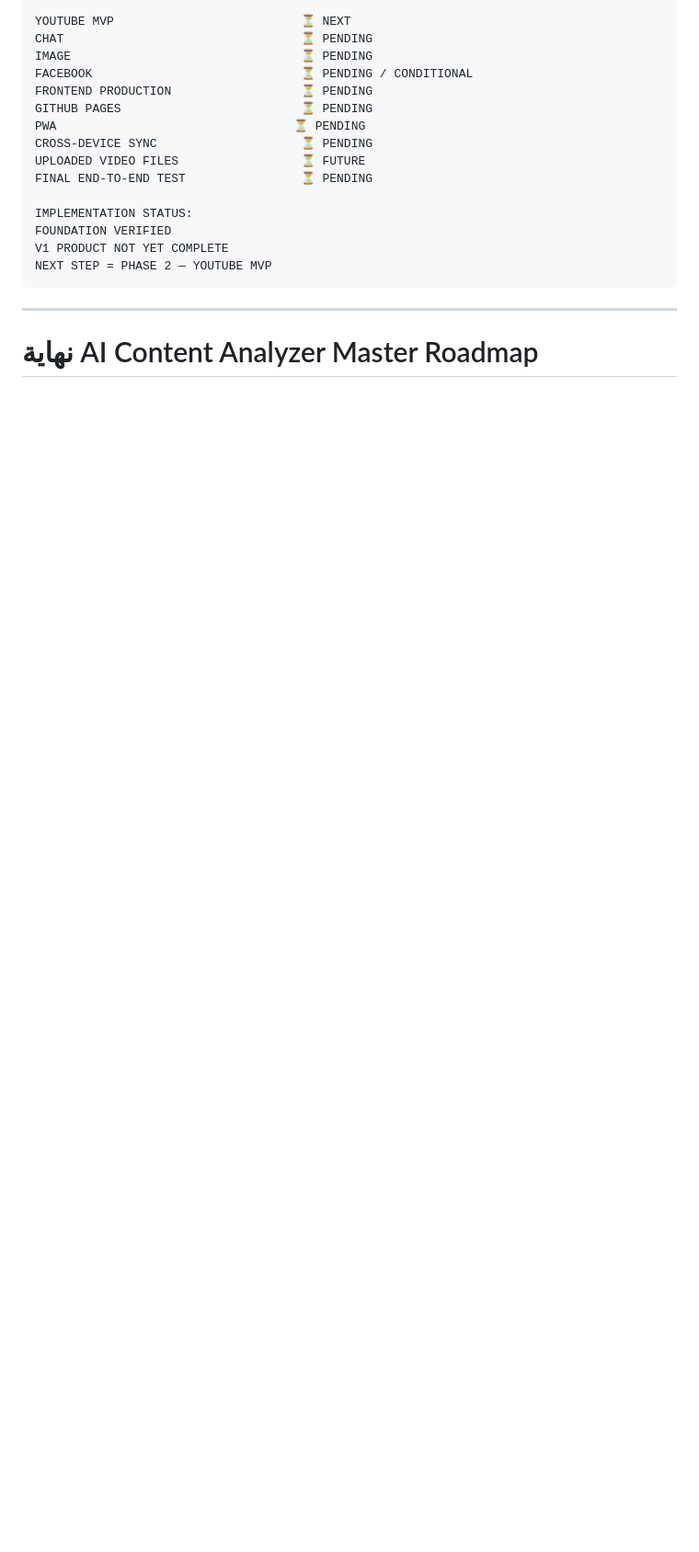
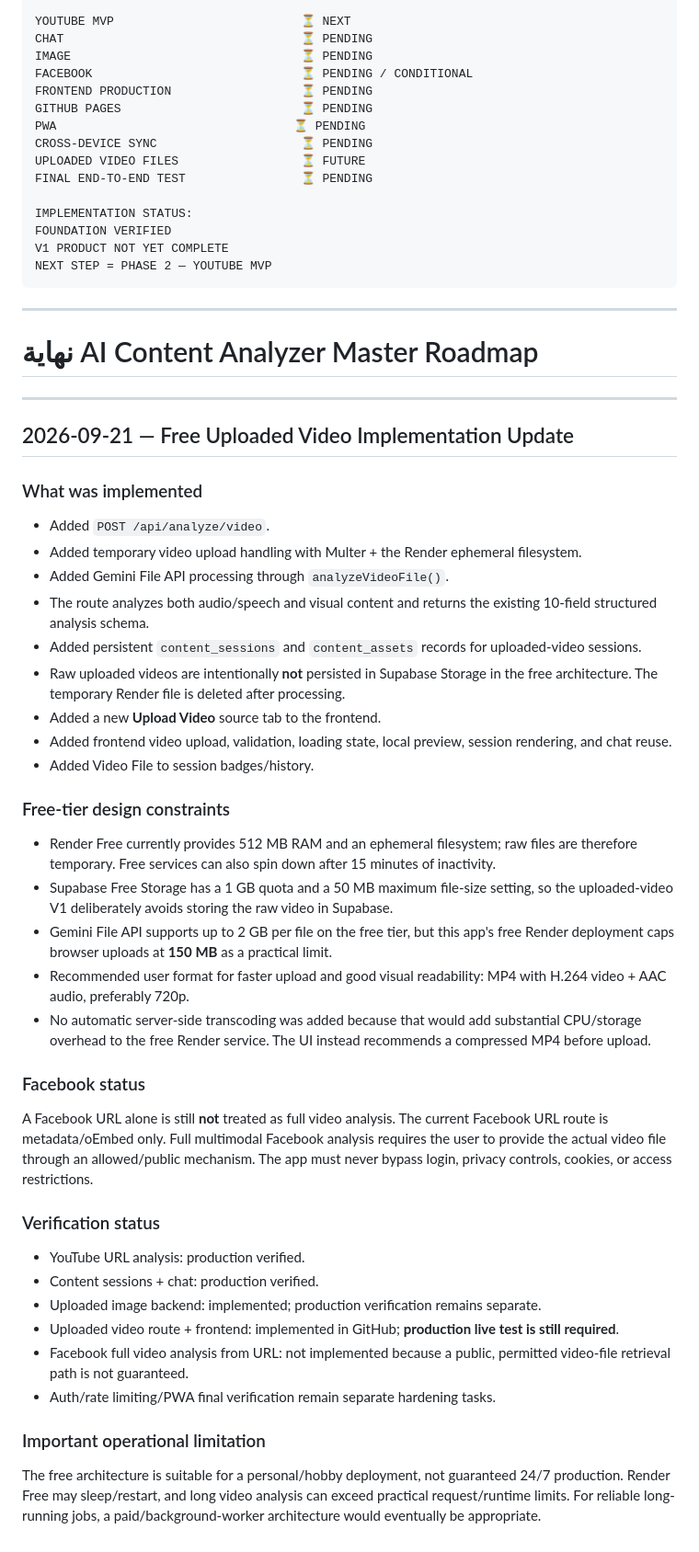
Before and after one commit to abdallah338338-ux/ai-content-analyzer, a Markdown page: AI-Content-Analyzer-Master-Roadmap.md, the part around the change. Shown at 92% size. Drawn GitHub-style; blank space fills up the shorter version.

Commit message:
Document free uploaded-video architecture and status

```diff
--- a/AI-Content-Analyzer-Master-Roadmap.md
+++ b/AI-Content-Analyzer-Master-Roadmap.md
@@ -2027,3 +2027,40 @@ NEXT STEP = PHASE 2 — YOUTUBE MVP
 ---
 
 # نهاية AI Content Analyzer Master Roadmap
+
+
+---
+
+## 2026-09-21 — Free Uploaded Video Implementation Update
+
+### What was implemented
+- Added `POST /api/analyze/video`.
+- Added temporary video upload handling with Multer + the Render ephemeral filesystem.
+- Added Gemini File API processing through `analyzeVideoFile()`.
+- The route analyzes both audio/speech and visual content and returns the existing 10-field structured analysis schema.
+- Added persistent `content_sessions` and `content_assets` records for uploaded-video sessions.
+- Raw uploaded videos are intentionally **not** persisted in Supabase Storage in the free architecture. The temporary Render file is deleted after processing.
+- Added a new **Upload Video** source tab to the frontend.
+- Added frontend video upload, validation, loading state, local preview, session rendering, and chat reuse.
+- Added Video File to session badges/history.
+
+### Free-tier design constraints
+- Render Free currently provides 512 MB RAM and an ephemeral filesystem; raw files are therefore temporary. Free services can also spin down after 15 minutes of inactivity.
+- Supabase Free Storage has a 1 GB quota and a 50 MB maximum file-size setting, so the uploaded-video V1 deliberately avoids storing the raw video in Supabase.
+- Gemini File API supports up to 2 GB per file on the free tier, but this app's free Render deployment caps browser uploads at **150 MB** as a practical limit.
+- Recommended user format for faster upload and good visual readability: MP4 with H.264 video + AAC audio, preferably 720p.
+- No automatic server-side transcoding was added because that would add substantial CPU/storage overhead to the free Render service. The UI instead recommends a compressed MP4 before upload.
+
+### Facebook status
+A Facebook URL alone is still **not** treated as full video analysis. The current Facebook URL route is metadata/oEmbed only. Full multimodal Facebook analysis requires the user to provide the actual video file through an allowed/public mechanism. The app must never bypass login, privacy controls, cookies, or access restrictions.
+
+### Verification status
+- YouTube URL analysis: production verified.
+- Content sessions + chat: production verified.
+- Uploaded image backend: implemented; production verification remains separate.
+- Uploaded video route + frontend: implemented in GitHub; **production live test is still required**.
+- Facebook full video analysis from URL: not implemented because a public, permitted video-file retrieval path is not guaranteed.
+- Auth/rate limiting/PWA final verification remain separate hardening tasks.
+
+### Important operational limitation
+The free architecture is suitable for a personal/hobby deployment, not guaranteed 24/7 production. Render Free may sleep/restart, and long video analysis can exceed practical request/runtime limits. For reliable long-running jobs, a paid/background-worker architecture would eventually be appropriate.
```
